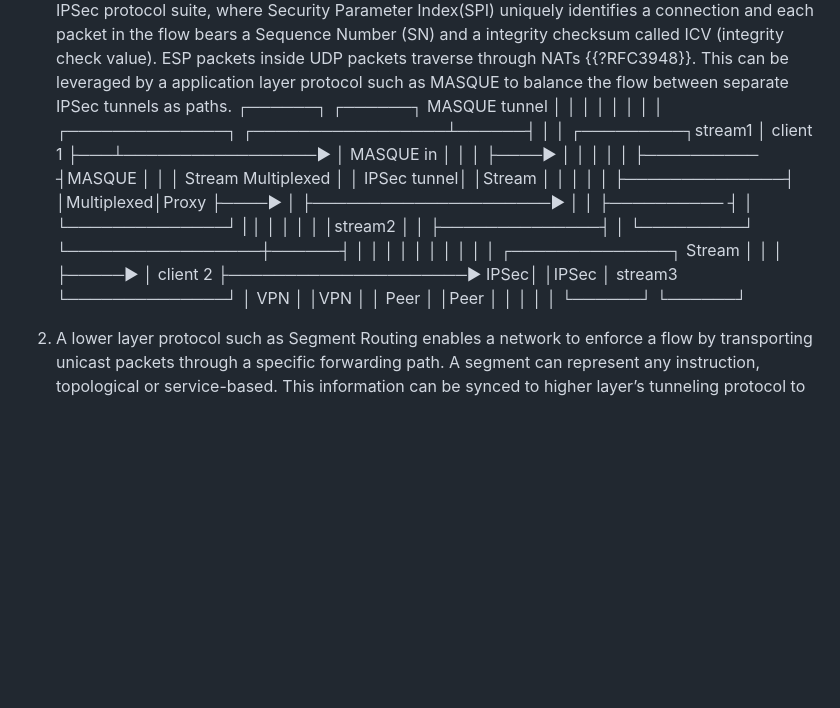
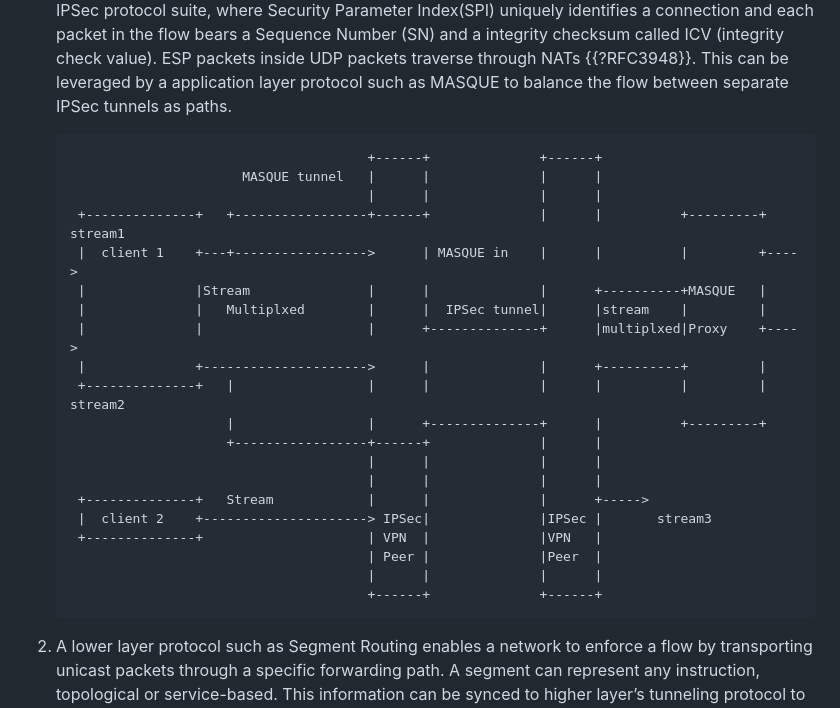
Before and after one commit to altanai/interop_network_and_application_layer_tunnels, a Markdown page: draft-altanai-tsv-interop_network_and_application_layer_tunnels.md, the part around the change. Drawn GitHub-style; blank space fills up the shorter version.

```diff
--- a/draft-altanai-tsv-interop_network_and_application_layer_tunnels.md
+++ b/draft-altanai-tsv-interop_network_and_application_layer_tunnels.md
@@ -66,26 +66,28 @@ Some instances of upper layer tunneling and encapsulation protocols are as follo
 Some instances of the synchronized operation between the such multi layered tunneling can be :
 
 1. A L3 tunneling protocol, such as IPSec ({{?RFC4301}}), can provide a secure path to almost all protocols in the TCP/IP suite. IPSec is a framework of open standards to provide secure and private IP networks. Authentication Header (AH) and Encapsulating Security Payload (ESP) are part of the IPSec protocol suite, where Security Parameter Index(SPI) uniquely identifies a connection and each packet in the flow bears a Sequence Number (SN) and a integrity checksum called ICV (integrity check value). ESP packets inside UDP packets traverse through NATs {{?RFC3948}}. This can be leveraged by a application layer protocol such as MASQUE to balance the flow between separate IPSec tunnels as paths.
-                                     ┌──────┐              ┌──────┐
-                     MASQUE tunnel   │      │              │      │
-                                     │      │              │      │
-┌──────────────┐   ┌─────────────────┴──────┤              │      │           ┌─────────┐stream1
-│  client 1    ├───┴─────────────────►      │ MASQUE in    │      │           │         ├────►
-│              │                     │      │              │      ├────────── ┤MASQUE   │
-│              │  Stream Multiplexed │      │  IPSec tunnel│      │Stream     │         │
-│              │                     │      ├──────────────┤      │Multiplexed│Proxy    ├────►
-│              ├─────────────────────►      │              │      ├────────── ┤         │
-└──────────────┘   |                 │      │              │      │           │         │stream2
-                   │                 │      ├──────────────┤      │           └─────────┘
-                   └─────────────────┼──────┤              │      │
-                                     │      │              │      │
-                                     │      │              │      │
-┌──────────────┐   Stream            │      │              │      ├─────►
-│  client 2    ├─────────────────────► IPSec│              │IPSec │       stream3
-└──────────────┘                     │ VPN  │              │VPN   │
-                                     │ Peer │              │Peer  │
-                                     │      │              │      │
-                                     └──────┘              └──────┘
+
+
+                                             +------+              +------+
+                             MASQUE tunnel   |      |              |      |
+                                             |      |              |      |
+        +--------------+   +-----------------+------+              |      |          +---------+ stream1
+        |  client 1    +---+----------------->      | MASQUE in    |      |          |         +---->
+        |              |Stream               |      |              |      +----------+MASQUE   |
+        |              |   Multiplxed        |      |  IPSec tunnel|      |stream    |         |
+        |              |                     |      +--------------+      |multiplxed|Proxy    +---->
+        |              +--------------------->      |              |      +----------+         |
+        +--------------+   |                 |      |              |      |          |         | stream2
+                           |                 |      +--------------+      |          +---------+
+                           +-----------------+------+              |      |
+                                             |      |              |      |
+                                             |      |              |      |
+        +--------------+   Stream            |      |              |      +----->
+        |  client 2    +---------------------> IPSec|              |IPSec |       stream3
+        +--------------+                     | VPN  |              |VPN   |
+                                             | Peer |              |Peer  |
+                                             |      |              |      |
+                                             +------+              +------+
 
 2. A lower layer protocol such as Segment Routing enables a network to enforce a flow by transporting unicast packets through a specific forwarding path. A segment can represent any instruction, topological or service-based. This information can be synced to higher layer’s  tunneling protocol to share the presence of shortest path forwarding and prevent the processing overhead of independent path exploration by the application.
 
```
